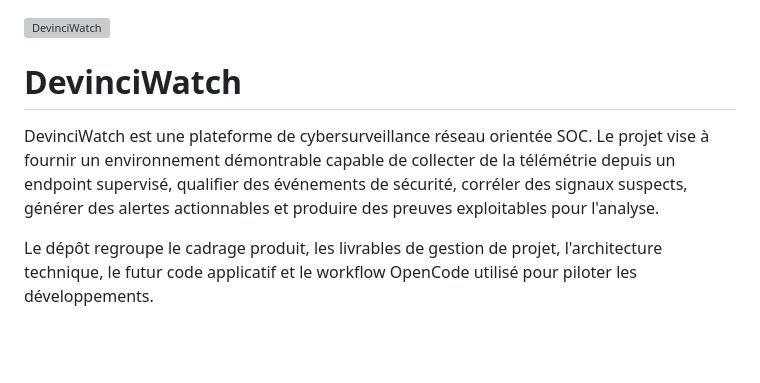
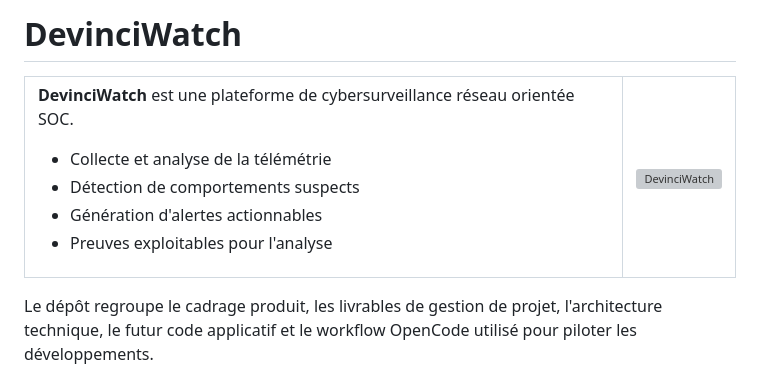
Before and after one commit to yugmerabtene/PROJET-M2-CYBER-2026, a Markdown page: README.md, the part around the change. Rendered like a GitHub page; blank space fills up the shorter version; grey boxes are pictures that could not be loaded.

Commit message:
docs: update README with product description table and image on right

```diff
--- a/README.md
+++ b/README.md
@@ -1,8 +1,24 @@
+# DevinciWatch
+
+<table>
+<tr>
+<td valign="top">
+
+**DevinciWatch** est une plateforme de cybersurveillance réseau orientée SOC.
+
+- Collecte et analyse de la télémétrie
+- Détection de comportements suspects
+- Génération d'alertes actionnables
+- Preuves exploitables pour l'analyse
+
+</td>
+<td>
+
 <img width="420" alt="DevinciWatch" src="https://github.com/user-attachments/assets/a51a747f-7b3e-4d8e-a811-c866023a4f1e" />
 
-# DevinciWatch
-
-DevinciWatch est une plateforme de cybersurveillance réseau orientée SOC. Le projet vise à fournir un environnement démontrable capable de collecter de la télémétrie depuis un endpoint supervisé, qualifier des événements de sécurité, corréler des signaux suspects, générer des alertes actionnables et produire des preuves exploitables pour l'analyse.
+</td>
+</tr>
+</table>
 
 Le dépôt regroupe le cadrage produit, les livrables de gestion de projet, l'architecture technique, le futur code applicatif et le workflow OpenCode utilisé pour piloter les développements.
 
```
